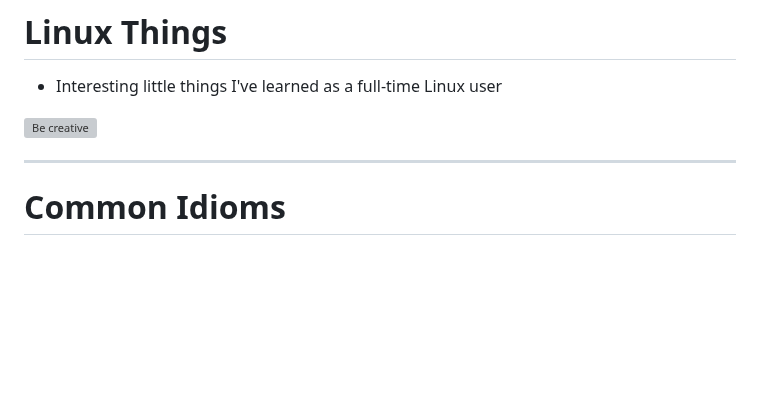
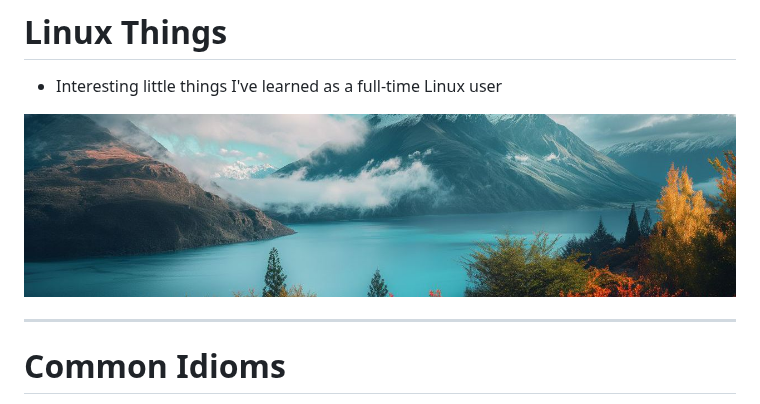
Before and after one commit to Lopez-504/Vremia, a Markdown page: LinuxThings/Linux things.md, the part around the change. Drawn GitHub-style; blank space fills up the shorter version; grey boxes are pictures that could not be loaded.

Commit message:
Update image path in LinuxThings markdown file

```diff
--- a/LinuxThings/Linux things.md
+++ b/LinuxThings/Linux things.md
@@ -2,7 +2,7 @@
 
 - Interesting little things I've learned as a full-time Linux user
 
-![Be creative](556.jpg)
+![Be creative](../556.jpg)
 
 ---
 # Common Idioms
```
